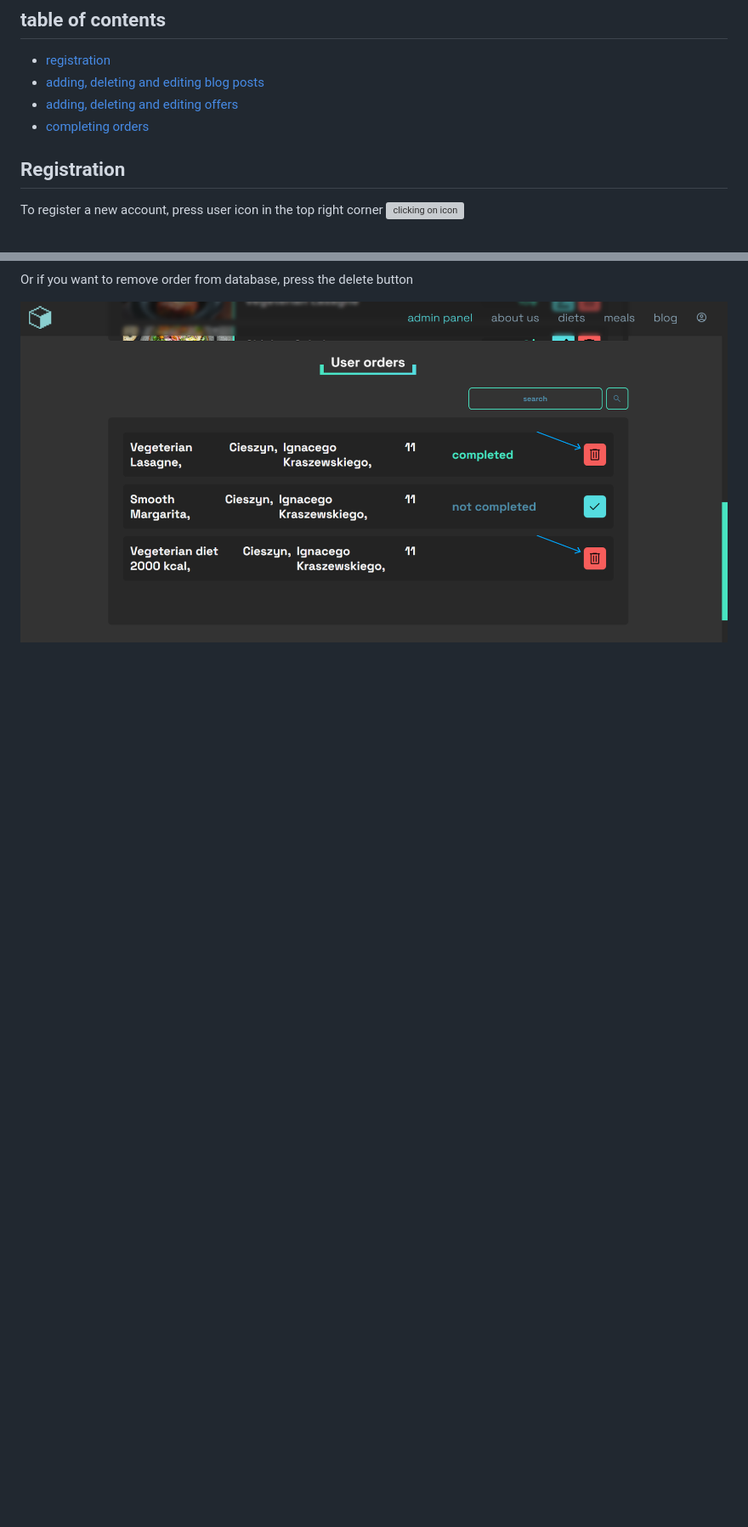
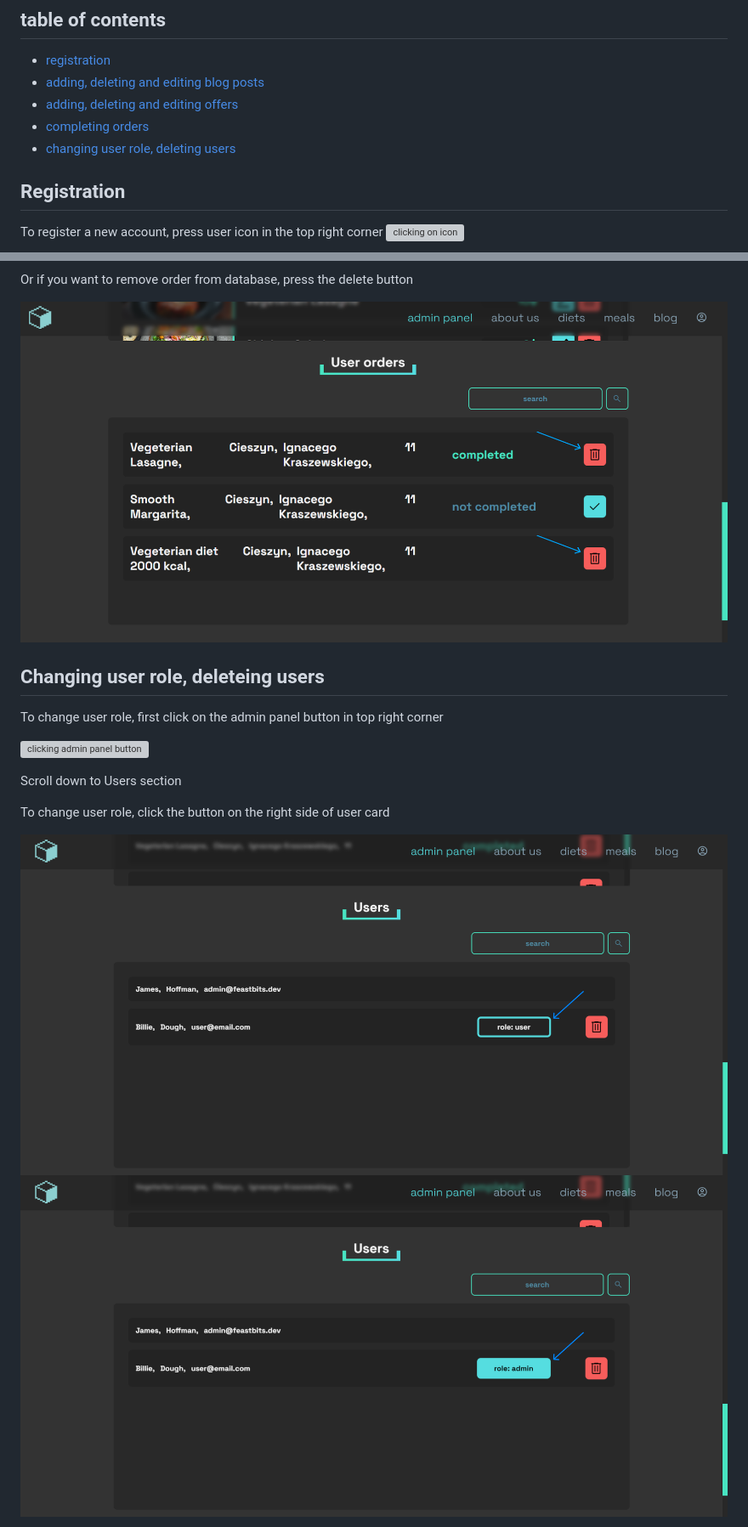
Before and after one commit to Liioan/FeastBits, a Markdown page: docs/admin.md, 2 parts joined by grey strips. Shown: that part at 85% size. Rendered like a GitHub page; pictures changed too: docs/img/admin/15.png (added), docs/img/admin/16.png (added); blank space fills up the shorter version; grey boxes are pictures that could not be loaded.

Commit message:
fix deleting users, update admin docs

```diff
--- a/docs/admin.md
+++ b/docs/admin.md
@@ -6,6 +6,7 @@
 - [adding, deleting and editing blog posts](#adding-deleting-and-editing-blog-posts)
 - [adding, deleting and editing offers](#adding-deleting-and-editing-offers)
 - [completing orders](#completing-orders)
+- [changing user role, deleting users](#changing-user-role-deleteing-users)
 
 ## Registration
 
@@ -87,3 +88,17 @@ If you want to complete an order press complete button on right side of the orde
 Or if you want to remove order from database, press the delete button
 
 ![deleting order from database](./img/admin/14.png)
+
+## Changing user role, deleteing users
+
+To change user role, first click on the admin panel button in top right corner
+
+![clicking admin panel button](./img/admin/4.png)
+
+Scroll down to Users section
+
+To change user role, click the button on the right side of user card
+
+![changing user role](./img/admin/15.png)
+![changing user role](./img/admin/16.png)
+
```
Also changed, not shown: other parts of docs/admin.md (+3 -0 lines), docs/img/admin/17.png (added), 3 other files.
